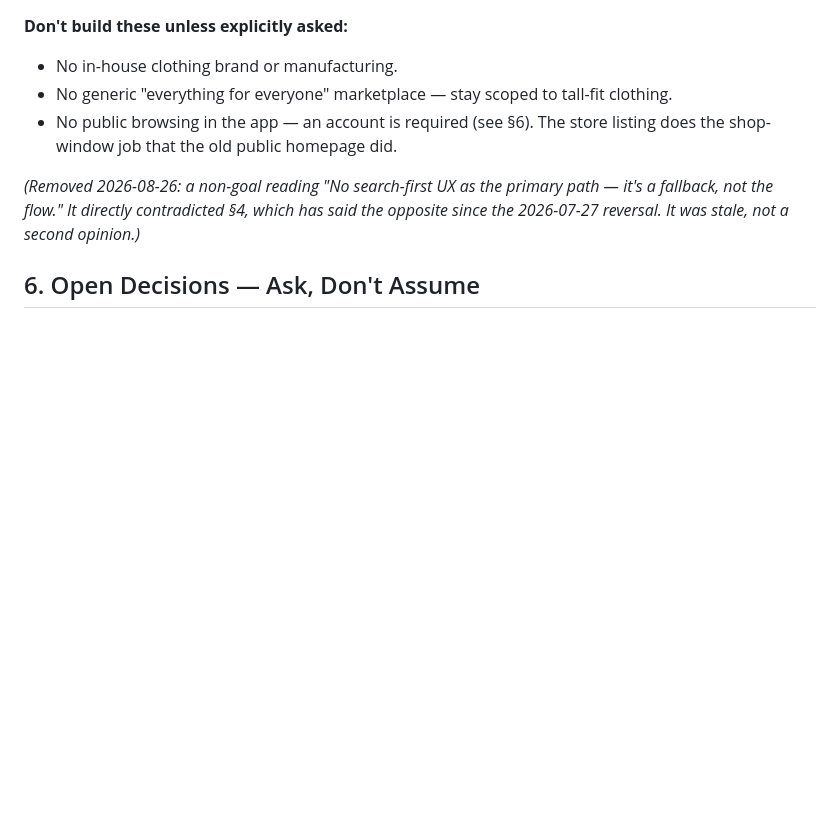
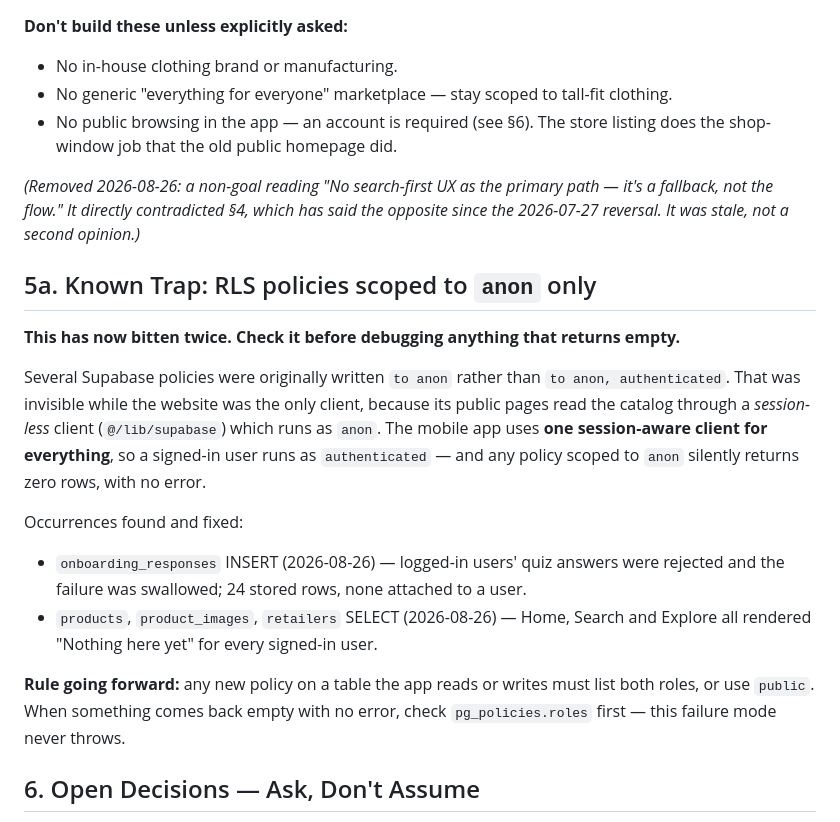
Before and after one commit to hiddepieter25-lang/TallZ, a Markdown page: CLAUDEMODE.md, the part around the change. Rendered like a GitHub page; blank space fills up the shorter version.

Commit message:
Document the anon-only RLS trap that emptied the app
Home, Search and Explore all showed "Nothing here yet" for every signed-in
user. Cause: the SELECT policies on products, product_images and retailers
were scoped `to anon` only. The website never surfaced this because its
public pages read the catalog through a session-less client running as
`anon`; the app uses one session-aware client, so every user is
`authenticated` and got zero rows back — silently, with no error.

Fixed by migration (allow_authenticated_catalog_reads), which grants the
same read to `authenticated` while leaving the retailers approval gate
intact. Verified: authenticated now sees 255 products / 237 images / 19
retailers, anon is unchanged, and no non-approved retailer leaks.

This is the second instance of the same trap (onboarding_responses INSERT
was the first), so CLAUDEMODE.md now carries it as a named gotcha with the
check to run: `pg_policies.roles` — this failure mode never throws.

```diff
--- a/CLAUDEMODE.md
+++ b/CLAUDEMODE.md
@@ -48,6 +48,18 @@ Project scope for a shopping platform for tall people. Read this before making a
 
 *(Removed 2026-08-26: a non-goal reading "No search-first UX as the primary path — it's a fallback, not the flow." It directly contradicted §4, which has said the opposite since the 2026-07-27 reversal. It was stale, not a second opinion.)*
 
+## 5a. Known Trap: RLS policies scoped to `anon` only
+
+**This has now bitten twice. Check it before debugging anything that returns empty.**
+
+Several Supabase policies were originally written `to anon` rather than `to anon, authenticated`. That was invisible while the website was the only client, because its public pages read the catalog through a *session-less* client (`@/lib/supabase`) which runs as `anon`. The mobile app uses **one session-aware client for everything**, so a signed-in user runs as `authenticated` — and any policy scoped to `anon` silently returns zero rows, with no error.
+
+Occurrences found and fixed:
+- `onboarding_responses` INSERT (2026-08-26) — logged-in users' quiz answers were rejected and the failure was swallowed; 24 stored rows, none attached to a user.
+- `products`, `product_images`, `retailers` SELECT (2026-08-26) — Home, Search and Explore all rendered "Nothing here yet" for every signed-in user.
+
+**Rule going forward:** any new policy on a table the app reads or writes must list both roles, or use `public`. When something comes back empty with no error, check `pg_policies.roles` first — this failure mode never throws.
+
 ## 6. Open Decisions — Ask, Don't Assume
 
 Research backing all of the below is in `MARKET_RESEARCH.md`. Items marked **RESOLVED** were explicit founder calls; items marked **PROPOSED** are the research-recommended default already reflected in the code, but haven't had an explicit sign-off — flag before assuming they're locked in for a real launch.
```
